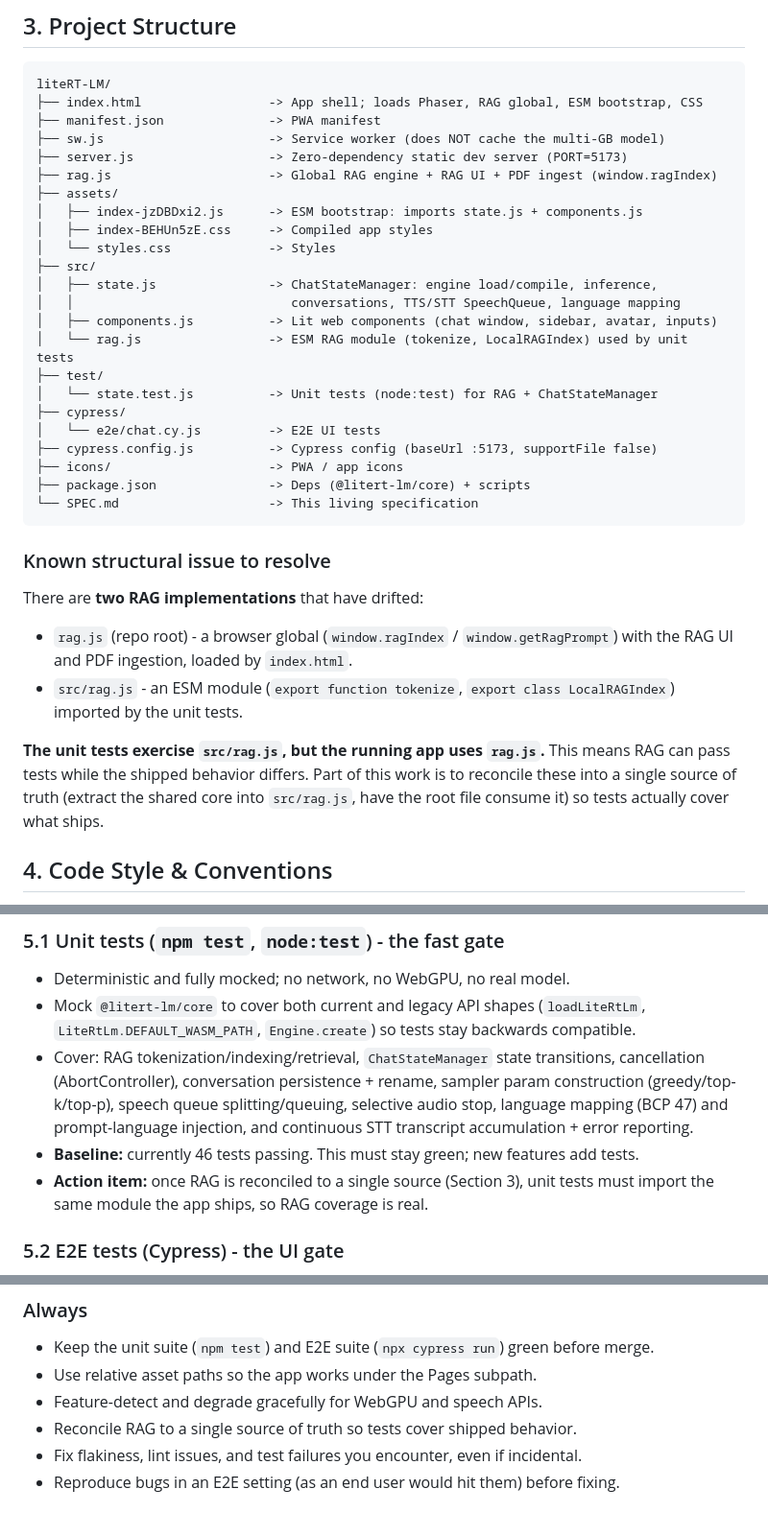
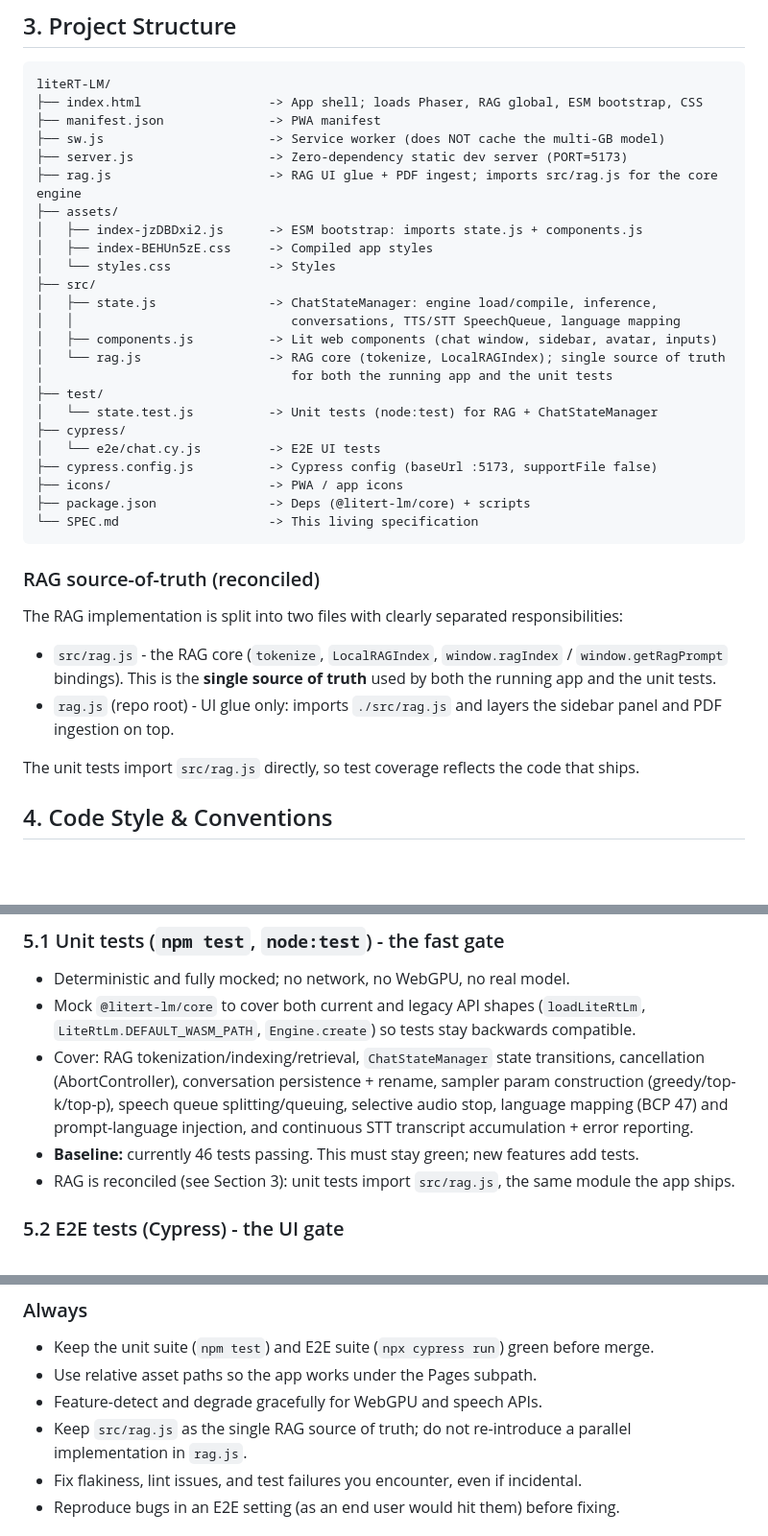
Before and after one commit to seagomezar/liteRT-LM, a Markdown page: spec.md, 3 parts joined by grey strips. Shown at 96% size. GitHub-like rendering; blank space fills up the shorter version.

Commit message:
no-mistakes(document): Update spec.md to reflect completed RAG reconciliation and CI/deploy workflows

````diff
--- a/spec.md
+++ b/spec.md
@@ -55,7 +55,7 @@ liteRT-LM/
 ├── manifest.json              -> PWA manifest
 ├── sw.js                      -> Service worker (does NOT cache the multi-GB model)
 ├── server.js                  -> Zero-dependency static dev server (PORT=5173)
-├── rag.js                     -> Global RAG engine + RAG UI + PDF ingest (window.ragIndex)
+├── rag.js                     -> RAG UI glue + PDF ingest; imports src/rag.js for the core engine
 ├── assets/
 │   ├── index-jzDBDxi2.js      -> ESM bootstrap: imports state.js + components.js
 │   ├── index-BEHUn5zE.css     -> Compiled app styles
@@ -64,7 +64,8 @@ liteRT-LM/
 │   ├── state.js               -> ChatStateManager: engine load/compile, inference,
 │   │                             conversations, TTS/STT SpeechQueue, language mapping
 │   ├── components.js          -> Lit web components (chat window, sidebar, avatar, inputs)
-│   └── rag.js                 -> ESM RAG module (tokenize, LocalRAGIndex) used by unit tests
+│   └── rag.js                 -> RAG core (tokenize, LocalRAGIndex); single source of truth
+│                                 for both the running app and the unit tests
 ├── test/
 │   └── state.test.js          -> Unit tests (node:test) for RAG + ChatStateManager
 ├── cypress/
@@ -75,16 +76,15 @@ liteRT-LM/
 └── SPEC.md                    -> This living specification
 ```
 
-### Known structural issue to resolve
+### RAG source-of-truth (reconciled)
 
-There are **two RAG implementations** that have drifted:
+The RAG implementation is split into two files with clearly separated responsibilities:
 
-- `rag.js` (repo root) - a browser global (`window.ragIndex` / `window.getRagPrompt`) with the RAG UI and PDF ingestion, loaded by `index.html`.
-- `src/rag.js` - an ESM module (`export function tokenize`, `export class LocalRAGIndex`) imported by the unit tests.
+- `src/rag.js` - the RAG core (`tokenize`, `LocalRAGIndex`, `window.ragIndex` / `window.getRagPrompt` bindings).
+This is the **single source of truth** used by both the running app and the unit tests.
+- `rag.js` (repo root) - UI glue only: imports `./src/rag.js` and layers the sidebar panel and PDF ingestion on top.
 
-**The unit tests exercise `src/rag.js`, but the running app uses `rag.js`.**
-This means RAG can pass tests while the shipped behavior differs.
-Part of this work is to reconcile these into a single source of truth (extract the shared core into `src/rag.js`, have the root file consume it) so tests actually cover what ships.
+The unit tests import `src/rag.js` directly, so test coverage reflects the code that ships.
 
 ## 4. Code Style & Conventions
 
@@ -108,8 +108,9 @@ Code must run both in the Node.js mock test environment and the real WebGPU brow
 - Deterministic and fully mocked; no network, no WebGPU, no real model.
 - Mock `@litert-lm/core` to cover both current and legacy API shapes (`loadLiteRtLm`, `LiteRtLm.DEFAULT_WASM_PATH`, `Engine.create`) so tests stay backwards compatible.
 - Cover: RAG tokenization/indexing/retrieval, `ChatStateManager` state transitions, cancellation (AbortController), conversation persistence + rename, sampler param construction (greedy/top-k/top-p), speech queue splitting/queuing, selective audio stop, language mapping (BCP 47) and prompt-language injection, and continuous STT transcript accumulation + error reporting.
-- **Baseline:** currently 46 tests passing. This must stay green; new features add tests.
-- **Action item:** once RAG is reconciled to a single source (Section 3), unit tests must import the same module the app ships, so RAG coverage is real.
+- **Baseline:** currently 46 tests passing.
+This must stay green; new features add tests.
+- RAG is reconciled (see Section 3): unit tests import `src/rag.js`, the same module the app ships.
 
 ### 5.2 E2E tests (Cypress) - the UI gate
 
@@ -168,7 +169,7 @@ All compute is client-side (this is the product's whole point).
 - Keep the unit suite (`npm test`) and E2E suite (`npx cypress run`) green before merge.
 - Use relative asset paths so the app works under the Pages subpath.
 - Feature-detect and degrade gracefully for WebGPU and speech APIs.
-- Reconcile RAG to a single source of truth so tests cover shipped behavior.
+- Keep `src/rag.js` as the single RAG source of truth; do not re-introduce a parallel implementation in `rag.js`.
 - Fix flakiness, lint issues, and test failures you encounter, even if incidental.
 - Reproduce bugs in an E2E setting (as an end user would hit them) before fixing.
 
````
Also changed, not shown: other parts of spec.md (+6 -6 lines).
